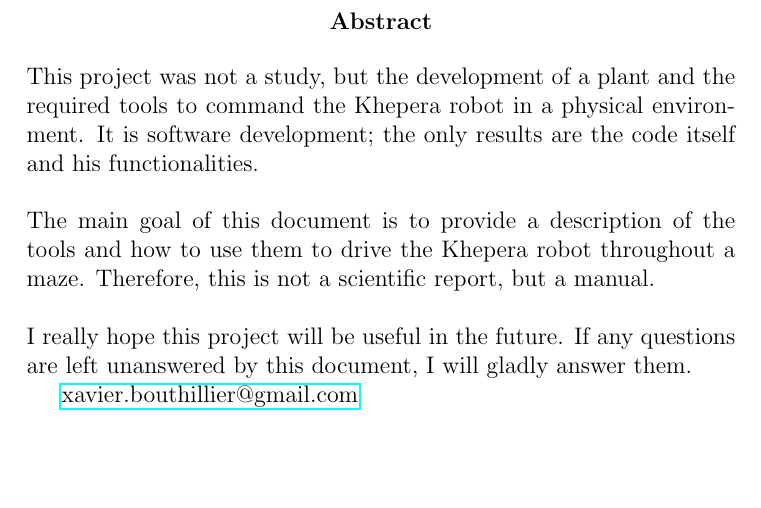
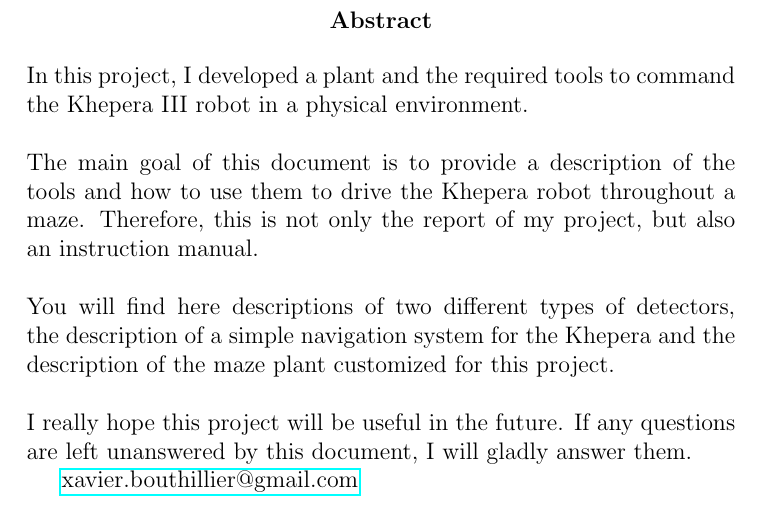
Before and after one commit to bouthilx/kheperadoc, a LaTeX document (doc.tex, which reads text/abstract.tex): part of page 2 of 38, cut so that both start at the same text, the shorter picture padded with empty space. Compiled offline with pdfLaTeX.

Commit message:
Modified the abstract, more descriptive

```diff
--- a/text/abstract.tex
+++ b/text/abstract.tex
@@ -1,13 +1,17 @@
 \begin{abstract}
-This project was not a study, but the development of a plant and the
-required tools to command the Khepera robot in a physical environment.
-It is software development; the only results are the code itself and his
-functionalities.
+In this project, I developed a plant and the
+required tools to command the \khepera{} robot in a physical environment.
 \\
 \\
 The main goal of this document is to provide a description of the tools
 and how to use them to drive the Khepera robot throughout a maze.
-Therefore, this is not a scientific report, but a manual.
+Therefore, this is not only the report of my project, but also an
+instruction manual.
+\\
+\\
+You will find here descriptions of two different types of detectors,
+the description of a simple navigation system for the Khepera and
+the description of the maze plant customized for this project.
 \\
 \\
 I really hope this project will be useful in the future. If any questions
```
